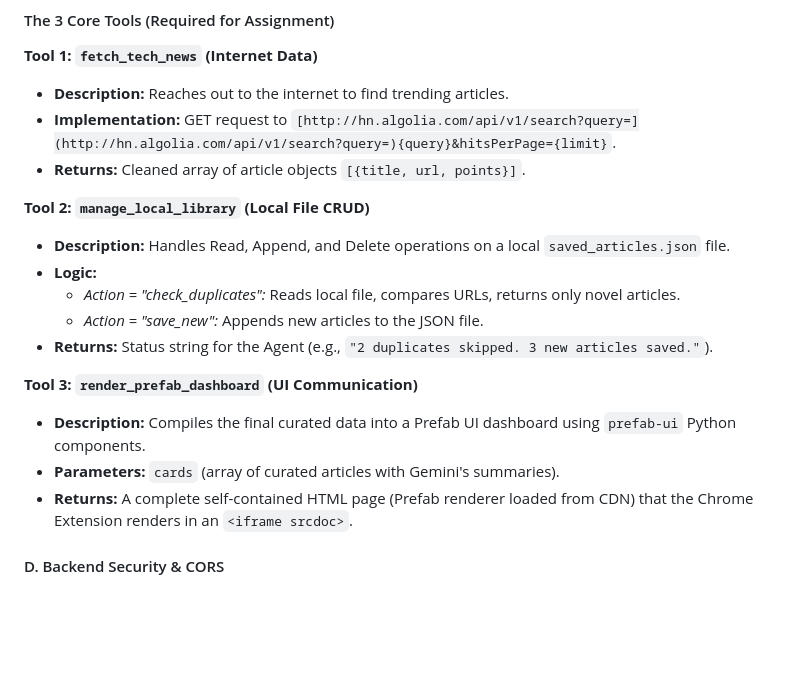
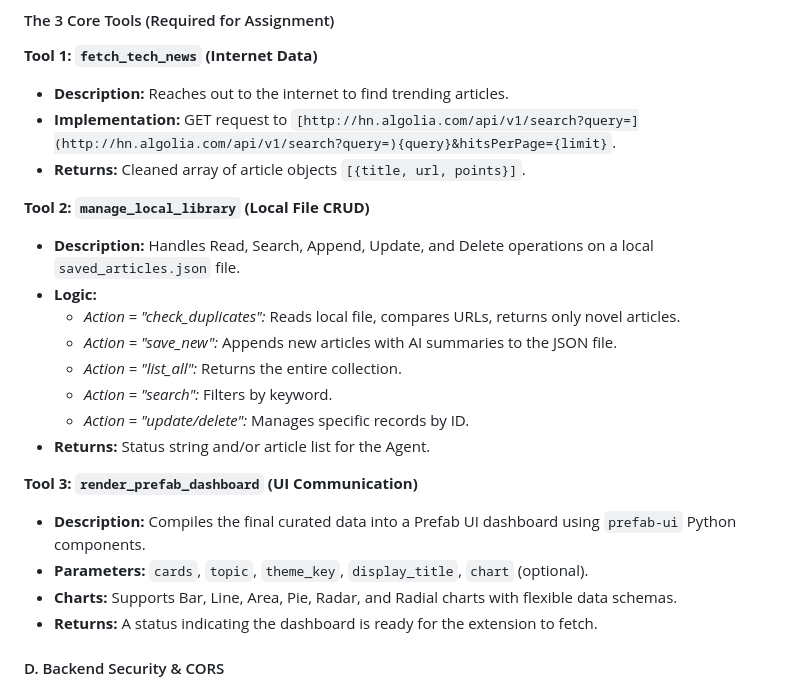
Before and after one commit to swapniel99/intel-agent, a Markdown page: PRD.md, the part around the change. Drawn GitHub-style; blank space fills up the shorter version.

```diff
--- a/PRD.md
+++ b/PRD.md
@@ -78,16 +78,20 @@ The backend will act as the "Hands," securely interacting with the OS and the in
 *   **Returns:** Cleaned array of article objects `[{title, url, points}]`.
 
 **Tool 2: `manage_local_library` (Local File CRUD)**
-*   **Description:** Handles Read, Append, and Delete operations on a local `saved_articles.json` file.
+*   **Description:** Handles Read, Search, Append, Update, and Delete operations on a local `saved_articles.json` file.
 *   **Logic:**
     *   *Action = "check_duplicates":* Reads local file, compares URLs, returns only novel articles.
-    *   *Action = "save_new":* Appends new articles to the JSON file.
-*   **Returns:** Status string for the Agent (e.g., `"2 duplicates skipped. 3 new articles saved."`).
+    *   *Action = "save_new":* Appends new articles with AI summaries to the JSON file.
+    *   *Action = "list_all":* Returns the entire collection.
+    *   *Action = "search":* Filters by keyword.
+    *   *Action = "update/delete":* Manages specific records by ID.
+*   **Returns:** Status string and/or article list for the Agent.
 
 **Tool 3: `render_prefab_dashboard` (UI Communication)**
 *   **Description:** Compiles the final curated data into a Prefab UI dashboard using `prefab-ui` Python components.
-*   **Parameters:** `cards` (array of curated articles with Gemini's summaries).
-*   **Returns:** A complete self-contained HTML page (Prefab renderer loaded from CDN) that the Chrome Extension renders in an `<iframe srcdoc>`.
+*   **Parameters:** `cards`, `topic`, `theme_key`, `display_title`, `chart` (optional).
+*   **Charts:** Supports Bar, Line, Area, Pie, Radar, and Radial charts with flexible data schemas.
+*   **Returns:** A status indicating the dashboard is ready for the extension to fetch.
 
 #### D. Backend Security & CORS
 *   The FastMCP server MUST implement **CORS (Cross-Origin Resource Sharing) middleware** (accessible via its underlying Starlette/FastAPI app configuration). Because the Chrome Extension makes requests from a `chrome-extension://<id>` origin, the local server will reject them by default. Configure the middleware to allow origins from Chrome extensions (e.g., `allow_origins=["*"]` or specifically `chrome-extension://*`) and allow all necessary methods/headers.
```
Also changed, not shown: CLAUDE.md (+2 -1 lines), README.md (+20 -15 lines).
